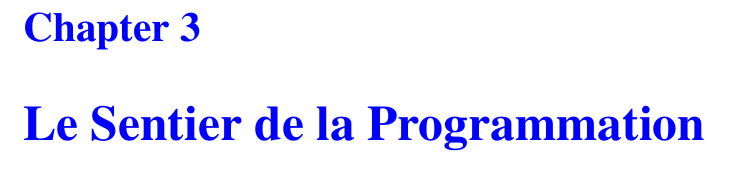
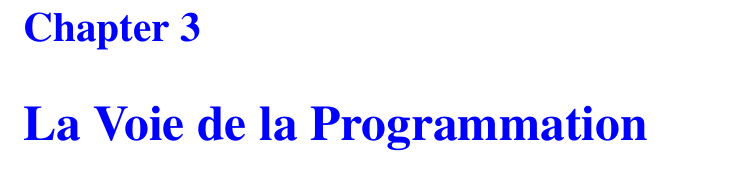
Before and after one commit to vonbrand/thinkpython, a LaTeX book (book.tex): part of page 9 of 48, cut so that both start at the same text. Compiled offline with pdfLaTeX.

Commit message:
title.hxv embelli , changement de titre de chapitre dans book.tex , debug.hxv traduit , ajoute de book.pdf

```diff
--- a/book.tex
+++ b/book.tex
@@ -101,7 +104,8 @@
 \selectlanguage{francais}
 %MEC
 % \chapter{The way of the program}
-\chapter{Le Sentier de la Programmation}
+% \chapter{Le Sentier de la Programmation}
+\chapter{La Voie de la Programmation}
 \input{TheWay.hxv}
 % ===============================================
 \EN
```
Also changed, not shown: book.pdf (added), book.tex (5 more changed lines), 2 other files.
